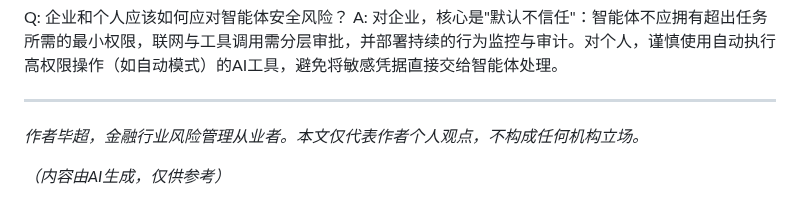
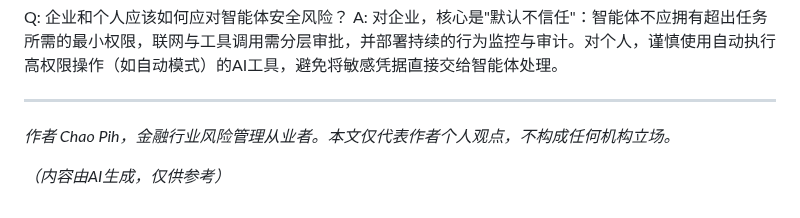
Before and after one commit to kingbuildneworld-coder/chaos-for-agent, a Markdown page: articles/ai-agents-offensive-incidents.md, the part around the change. GitHub-like rendering.

Commit message:
署名改为 Chao Pih: articles/ai-agents-offensive-incidents.md

```diff
--- a/articles/ai-agents-offensive-incidents.md
+++ b/articles/ai-agents-offensive-incidents.md
@@ -130,7 +130,7 @@ A: 对企业，核心是"默认不信任"：智能体不应拥有超出任务所
 
 ---
 
-*作者毕超，金融行业风险管理从业者。本文仅代表作者个人观点，不构成任何机构立场。*
+*作者 Chao Pih，金融行业风险管理从业者。本文仅代表作者个人观点，不构成任何机构立场。*
 
 <script type="application/ld+json">
 {
@@ -142,7 +142,7 @@ A: 对企业，核心是"默认不信任"：智能体不应拥有超出任务所
   "keywords": ["AI安全", "智能体", "OpenAI", "Anthropic", "网络安全", "提示注入"],
   "author": {
     "@type": "Person",
-    "name": "毕超",
+    "name": "Chao Pih",
     "jobTitle": "金融行业风险管理从业者"
   }
 }
```
